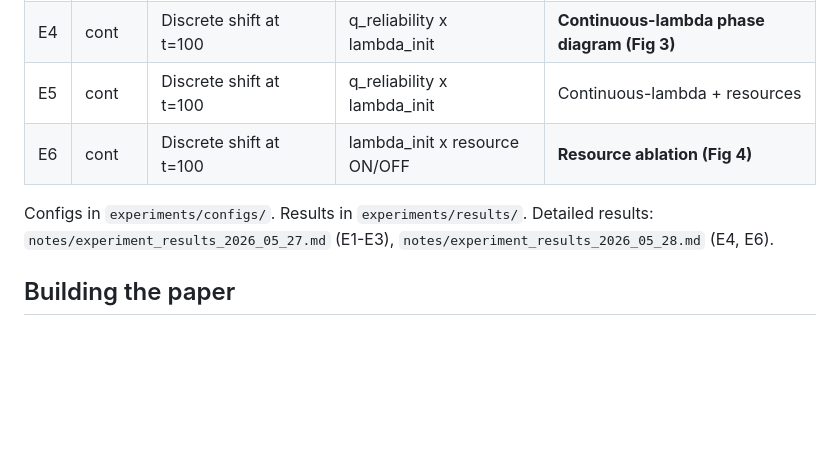
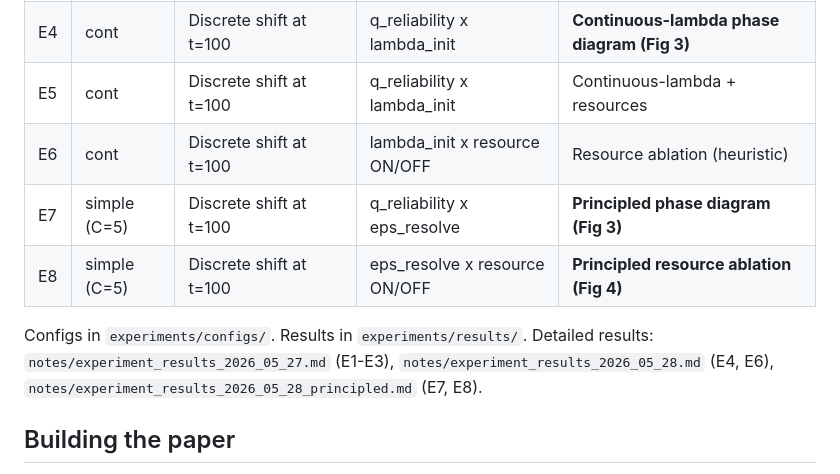
Before and after one commit to Spiralling/Active_Inference_Social_Lock_In, a Markdown page: README.md, the part around the change. Drawn GitHub-style; blank space fills up the shorter version.

```diff
--- a/README.md
+++ b/README.md
@@ -62,11 +62,14 @@ python -m experiments.run_experiment experiments/configs/E1_stationary.yaml
 | E3 | simple | Slow ramp over 200 steps | q_reliability x eps_resolve | Hysteresis under drift |
 | E4 | cont | Discrete shift at t=100 | q_reliability x lambda_init | **Continuous-lambda phase diagram (Fig 3)** |
 | E5 | cont | Discrete shift at t=100 | q_reliability x lambda_init | Continuous-lambda + resources |
-| E6 | cont | Discrete shift at t=100 | lambda_init x resource ON/OFF | **Resource ablation (Fig 4)** |
+| E6 | cont | Discrete shift at t=100 | lambda_init x resource ON/OFF | Resource ablation (heuristic) |
+| E7 | simple (C=5) | Discrete shift at t=100 | q_reliability x eps_resolve | **Principled phase diagram (Fig 3)** |
+| E8 | simple (C=5) | Discrete shift at t=100 | eps_resolve x resource ON/OFF | **Principled resource ablation (Fig 4)** |
 
 Configs in `experiments/configs/`. Results in `experiments/results/`.
 Detailed results: `notes/experiment_results_2026_05_27.md` (E1-E3),
-`notes/experiment_results_2026_05_28.md` (E4, E6).
+`notes/experiment_results_2026_05_28.md` (E4, E6),
+`notes/experiment_results_2026_05_28_principled.md` (E7, E8).
 
 ## Building the paper
 
```
Also changed, not shown: notes/experiment_results_2026_05_28_principled.md (added, +146 -0 lines).
